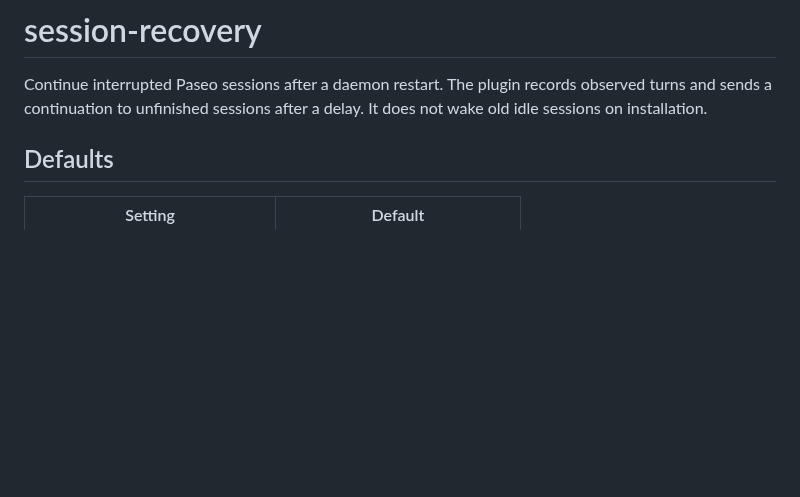
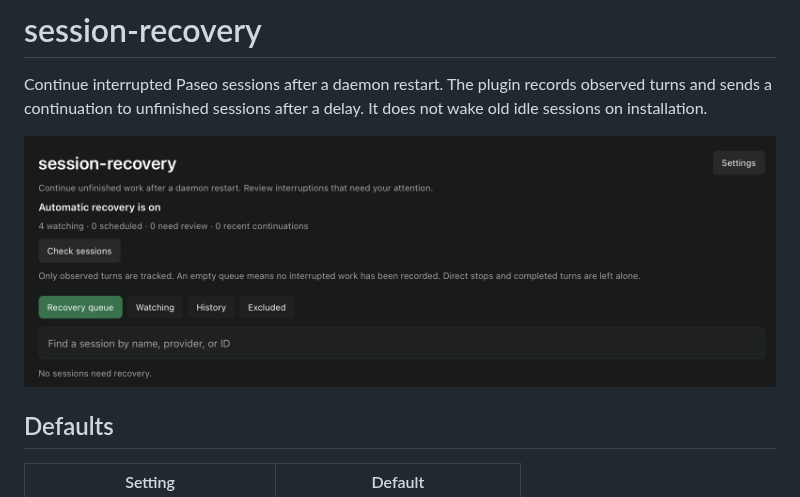
Before and after one commit to sm1ee/paseo-session-recovery, a Markdown page: README.md, the part around the change. Drawn GitHub-style; pictures changed too: assets/dashboard.png (added); blank space fills up the shorter version.

Commit message:
docs: add redacted recovery dashboard preview

```diff
--- a/README.md
+++ b/README.md
@@ -1,6 +1,8 @@
 # session-recovery
 
 Continue interrupted Paseo sessions after a daemon restart. The plugin records observed turns and sends a continuation to unfinished sessions after a delay. It does not wake old idle sessions on installation.
+
+![Recovery dashboard](assets/dashboard.png)
 
 ## Defaults
 
```
Also changed, not shown: OVERVIEW.md (+2 -0 lines), 2 other files.
